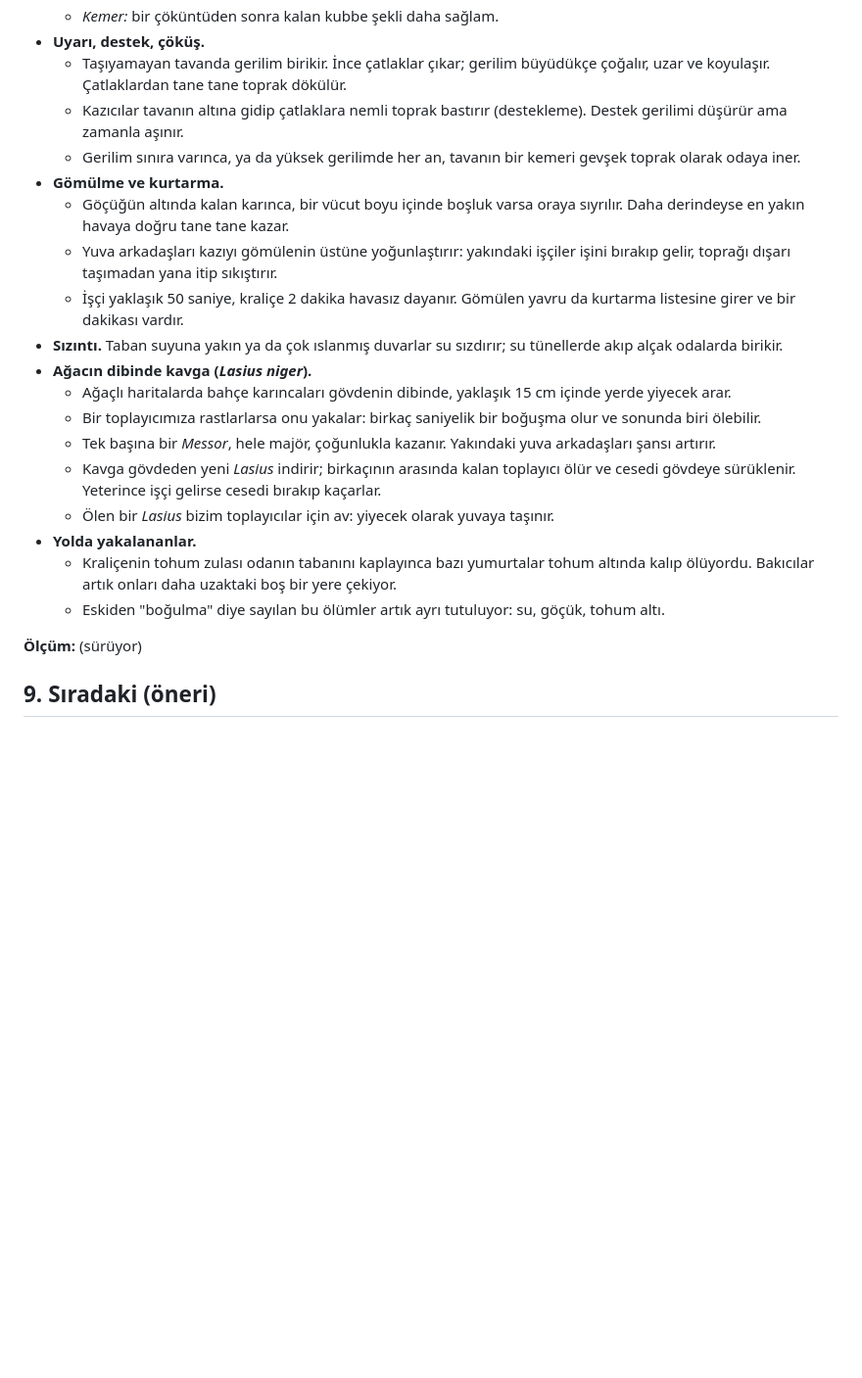
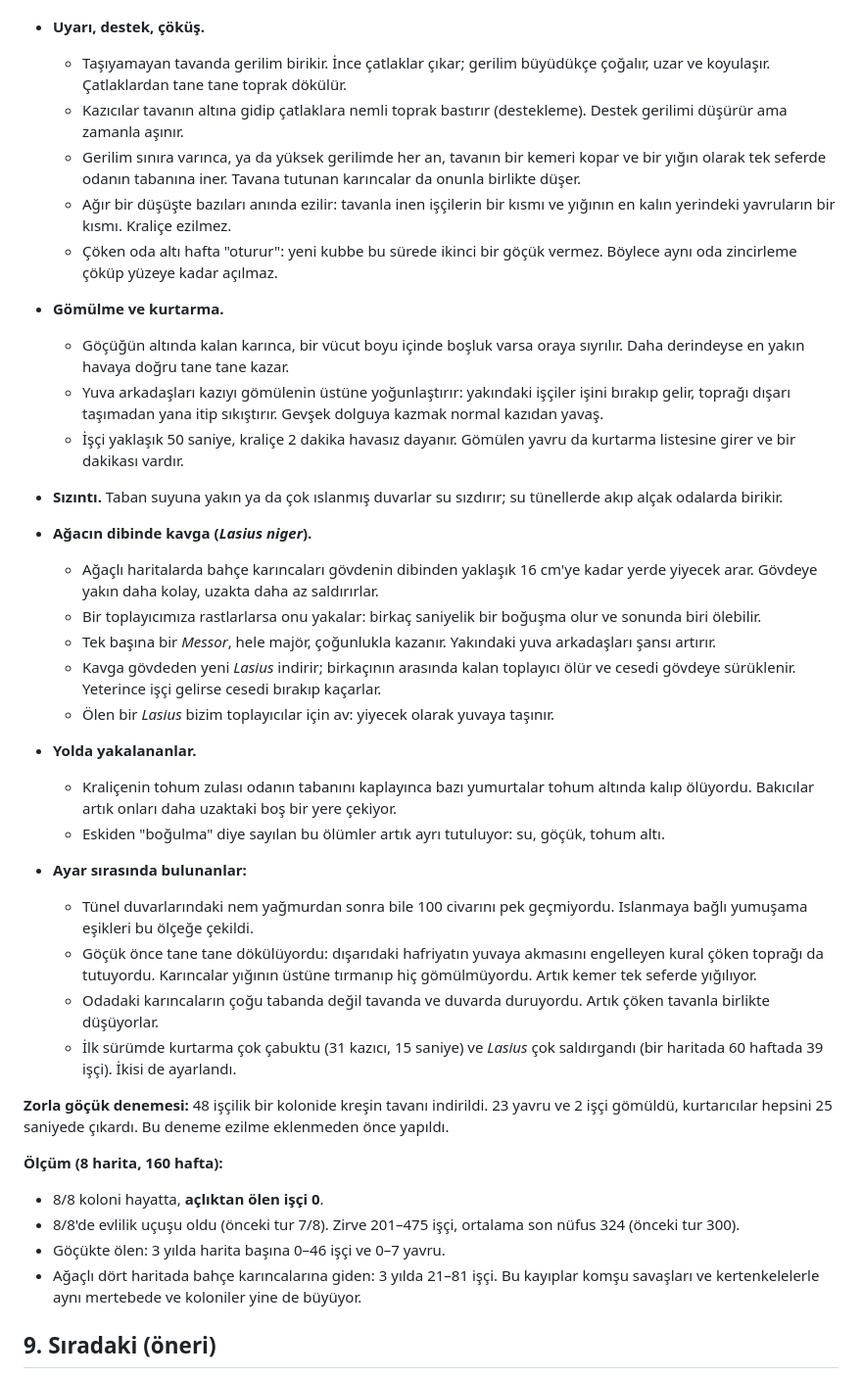
Before and after one commit to solanatropicana-create/Road, a Markdown page: docs/sprint/README.md, the part around the change. Shown at 98% size. GitHub-like rendering; blank space fills up the shorter version.

Commit message:
Sprint notes section 8: the living underground and the garden ants, what tuning found, and the 8-map 160-week measurement
Co-Authored-By: Claude Opus 5.5 <noreply@anthropic.com>
Claude-Session: https://claude.ai/code/session_01Gz8nUGznffe2ZFwZ7MVkFP

```diff
--- a/docs/sprint/README.md
+++ b/docs/sprint/README.md
@@ -232,14 +232,16 @@ Toprak artık yalnızca kazılan bir malzeme değil, çökebilen bir yapı (`src
 - **Uyarı, destek, çöküş.**
   - Taşıyamayan tavanda gerilim birikir. İnce çatlaklar çıkar; gerilim büyüdükçe çoğalır, uzar ve koyulaşır. Çatlaklardan tane tane toprak dökülür.
   - Kazıcılar tavanın altına gidip çatlaklara nemli toprak bastırır (destekleme). Destek gerilimi düşürür ama zamanla aşınır.
-  - Gerilim sınıra varınca, ya da yüksek gerilimde her an, tavanın bir kemeri gevşek toprak olarak odaya iner.
+  - Gerilim sınıra varınca, ya da yüksek gerilimde her an, tavanın bir kemeri kopar ve bir yığın olarak tek seferde odanın tabanına iner. Tavana tutunan karıncalar da onunla birlikte düşer.
+  - Ağır bir düşüşte bazıları anında ezilir: tavanla inen işçilerin bir kısmı ve yığının en kalın yerindeki yavruların bir kısmı. Kraliçe ezilmez.
+  - Çöken oda altı hafta "oturur": yeni kubbe bu sürede ikinci bir göçük vermez. Böylece aynı oda zincirleme çöküp yüzeye kadar açılmaz.
 - **Gömülme ve kurtarma.**
   - Göçüğün altında kalan karınca, bir vücut boyu içinde boşluk varsa oraya sıyrılır. Daha derindeyse en yakın havaya doğru tane tane kazar.
-  - Yuva arkadaşları kazıyı gömülenin üstüne yoğunlaştırır: yakındaki işçiler işini bırakıp gelir, toprağı dışarı taşımadan yana itip sıkıştırır.
+  - Yuva arkadaşları kazıyı gömülenin üstüne yoğunlaştırır: yakındaki işçiler işini bırakıp gelir, toprağı dışarı taşımadan yana itip sıkıştırır. Gevşek dolguya kazmak normal kazıdan yavaş.
   - İşçi yaklaşık 50 saniye, kraliçe 2 dakika havasız dayanır. Gömülen yavru da kurtarma listesine girer ve bir dakikası vardır.
 - **Sızıntı.** Taban suyuna yakın ya da çok ıslanmış duvarlar su sızdırır; su tünellerde akıp alçak odalarda birikir.
 - **Ağacın dibinde kavga (*Lasius niger*).**
-  - Ağaçlı haritalarda bahçe karıncaları gövdenin dibinde, yaklaşık 15 cm içinde yerde yiyecek arar.
+  - Ağaçlı haritalarda bahçe karıncaları gövdenin dibinden yaklaşık 16 cm'ye kadar yerde yiyecek arar. Gövdeye yakın daha kolay, uzakta daha az saldırırlar.
   - Bir toplayıcımıza rastlarlarsa onu yakalar: birkaç saniyelik bir boğuşma olur ve sonunda biri ölebilir.
   - Tek başına bir *Messor*, hele majör, çoğunlukla kazanır. Yakındaki yuva arkadaşları şansı artırır.
   - Kavga gövdeden yeni *Lasius* indirir; birkaçının arasında kalan toplayıcı ölür ve cesedi gövdeye sürüklenir. Yeterince işçi gelirse cesedi bırakıp kaçarlar.
@@ -248,7 +250,19 @@ Toprak artık yalnızca kazılan bir malzeme değil, çökebilen bir yapı (`src
   - Kraliçenin tohum zulası odanın tabanını kaplayınca bazı yumurtalar tohum altında kalıp ölüyordu. Bakıcılar artık onları daha uzaktaki boş bir yere çekiyor.
   - Eskiden "boğulma" diye sayılan bu ölümler artık ayrı tutuluyor: su, göçük, tohum altı.
 
-**Ölçüm:** (sürüyor)
+- **Ayar sırasında bulunanlar:**
+  - Tünel duvarlarındaki nem yağmurdan sonra bile 100 civarını pek geçmiyordu. Islanmaya bağlı yumuşama eşikleri bu ölçeğe çekildi.
+  - Göçük önce tane tane dökülüyordu: dışarıdaki hafriyatın yuvaya akmasını engelleyen kural çöken toprağı da tutuyordu. Karıncalar yığının üstüne tırmanıp hiç gömülmüyordu. Artık kemer tek seferde yığılıyor.
+  - Odadaki karıncaların çoğu tabanda değil tavanda ve duvarda duruyordu. Artık çöken tavanla birlikte düşüyorlar.
+  - İlk sürümde kurtarma çok çabuktu (31 kazıcı, 15 saniye) ve *Lasius* çok saldırgandı (bir haritada 60 haftada 39 işçi). İkisi de ayarlandı.
+
+**Zorla göçük denemesi:** 48 işçilik bir kolonide kreşin tavanı indirildi. 23 yavru ve 2 işçi gömüldü, kurtarıcılar hepsini 25 saniyede çıkardı. Bu deneme ezilme eklenmeden önce yapıldı.
+
+**Ölçüm (8 harita, 160 hafta):**
+- 8/8 koloni hayatta, **açlıktan ölen işçi 0**.
+- 8/8'de evlilik uçuşu oldu (önceki tur 7/8). Zirve 201–475 işçi, ortalama son nüfus 324 (önceki tur 300).
+- Göçükte ölen: 3 yılda harita başına 0–46 işçi ve 0–7 yavru.
+- Ağaçlı dört haritada bahçe karıncalarına giden: 3 yılda 21–81 işçi. Bu kayıplar komşu savaşları ve kertenkelelerle aynı mertebede ve koloniler yine de büyüyor.
 
 ## 9. Sıradaki (öneri)
 
```
Also changed, not shown: README.md (+1 -1 lines).
